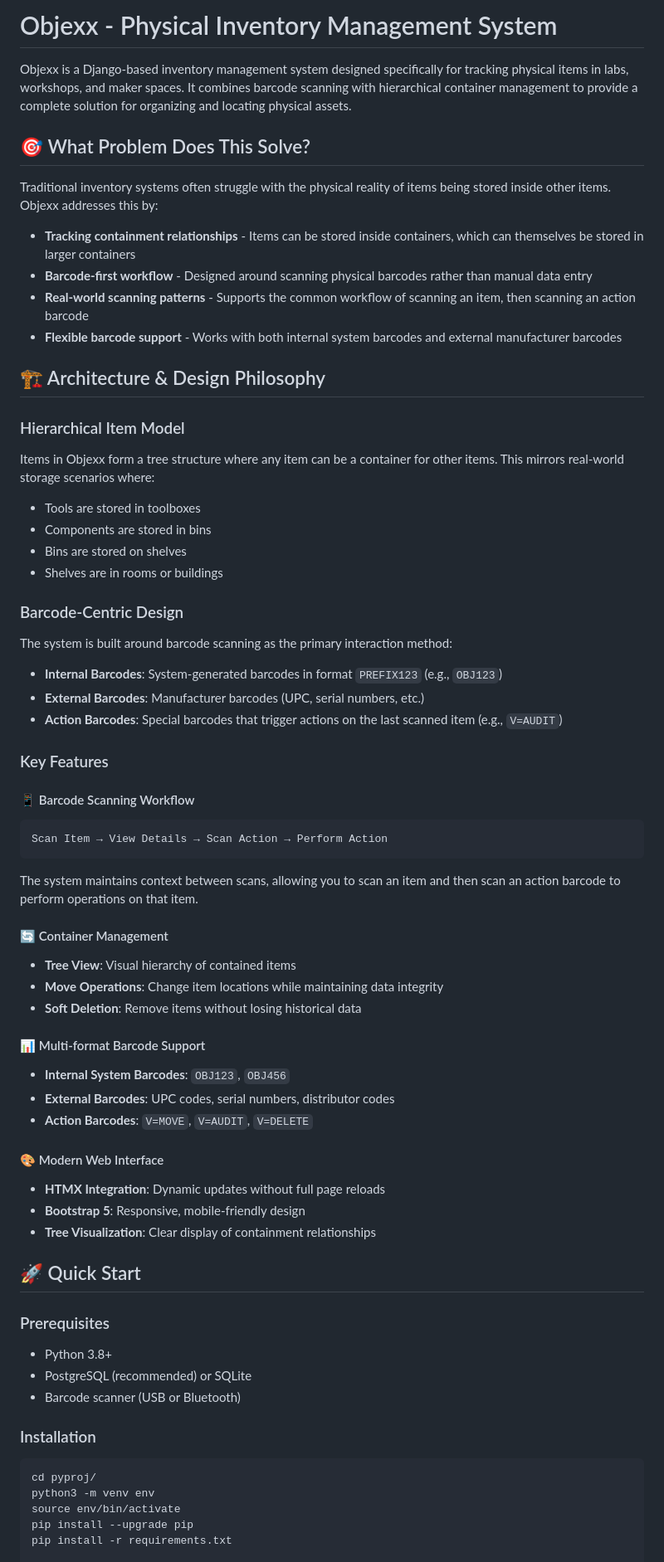
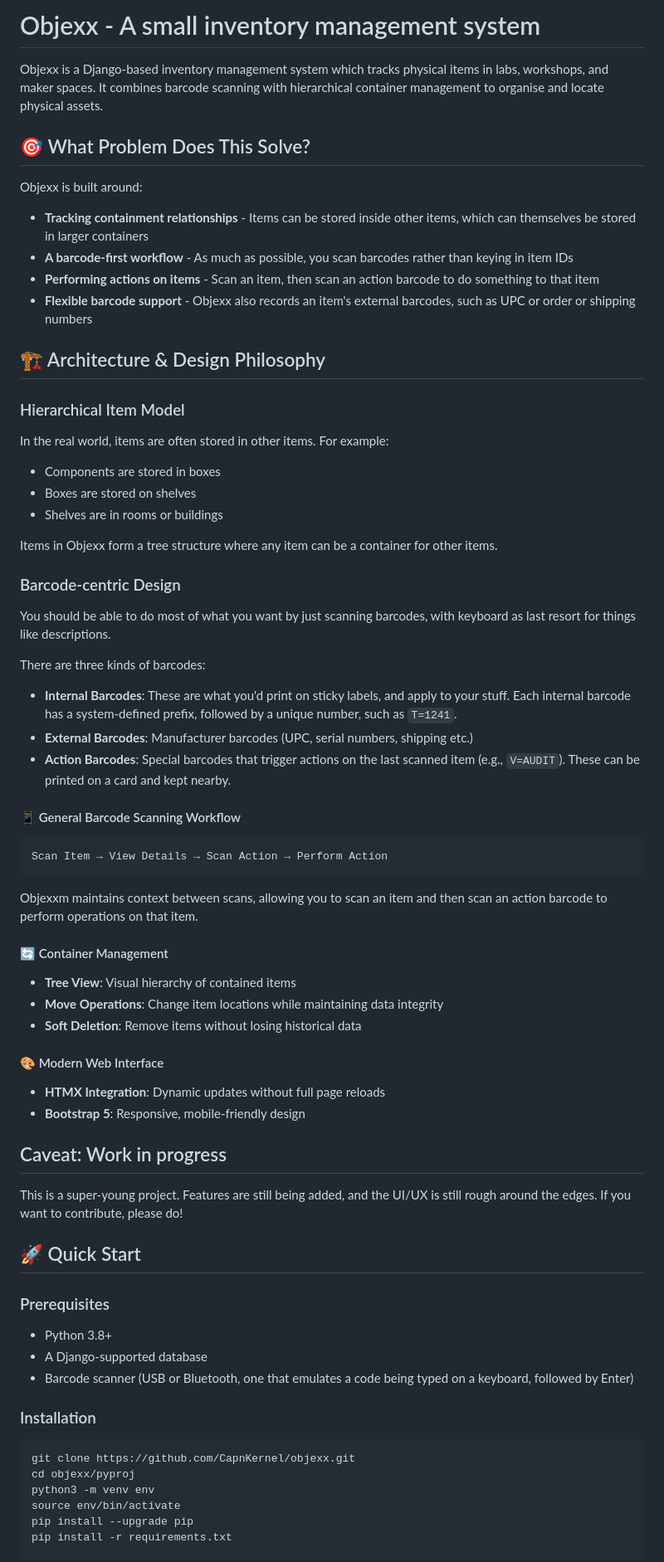
Before and after one commit to CapnKernel/objexx, a Markdown page: README.md, the part around the change printed below. Shown: that part at 83% size. Rendered like a GitHub page.

Commit message:
Revised readme.

````diff
--- a/README.md
+++ b/README.md
@@ -1,66 +1,69 @@
-# Objexx - Physical Inventory Management System
+# Objexx - A small inventory management system
 
-Objexx is a Django-based inventory management system designed specifically for tracking physical items in labs, workshops, and maker spaces. It combines barcode scanning with hierarchical container management to provide a complete solution for organizing and locating physical assets.
+Objexx is a Django-based inventory management system which tracks physical items in labs, workshops, and maker spaces. It combines barcode scanning with hierarchical container management to organise and locate physical assets.
 
 ## 🎯 What Problem Does This Solve?
 
-Traditional inventory systems often struggle with the physical reality of items being stored inside other items. Objexx addresses this by:
+Objexx is built around:
 
-- **Tracking containment relationships** - Items can be stored inside containers, which can themselves be stored in larger containers
-- **Barcode-first workflow** - Designed around scanning physical barcodes rather than manual data entry
-- **Real-world scanning patterns** - Supports the common workflow of scanning an item, then scanning an action barcode
-- **Flexible barcode support** - Works with both internal system barcodes and external manufacturer barcodes
+- **Tracking containment relationships** - Items can be stored inside other items, which can themselves be stored
+    in larger containers
+- **A barcode-first workflow** - As much as possible, you scan barcodes rather than keying in item IDs
+- **Performing actions on items** - Scan an item, then scan an action barcode to do something to that item
+- **Flexible barcode support** - Objexx also records an item's external barcodes, such as UPC or order or shipping numbers
 
 ## 🏗️ Architecture & Design Philosophy
 
 ### Hierarchical Item Model
-Items in Objexx form a tree structure where any item can be a container for other items. This mirrors real-world storage scenarios where:
-- Tools are stored in toolboxes
-- Components are stored in bins
-- Bins are stored on shelves
+
+In the real world, items are often stored in other items.  For example:
+
+- Components are stored in boxes
+- Boxes are stored on shelves
 - Shelves are in rooms or buildings
 
-### Barcode-Centric Design
-The system is built around barcode scanning as the primary interaction method:
+Items in Objexx form a tree structure where any item can be a container for other items.
 
-- **Internal Barcodes**: System-generated barcodes in format `PREFIX123` (e.g., `OBJ123`)
-- **External Barcodes**: Manufacturer barcodes (UPC, serial numbers, etc.)
-- **Action Barcodes**: Special barcodes that trigger actions on the last scanned item (e.g., `V=AUDIT`)
+### Barcode-centric Design
 
-### Key Features
+You should be able to do most of what you want by just scanning barcodes, with keyboard as last resort for things like descriptions.
 
-#### 📱 Barcode Scanning Workflow
+There are three kinds of barcodes:
+
+- **Internal Barcodes**: These are what you'd print on sticky labels, and apply to your stuff.  Each internal barcode has a system-defined prefix, followed by a unique number, such as `T=1241`.
+- **External Barcodes**: Manufacturer barcodes (UPC, serial numbers, shipping etc.)
+- **Action Barcodes**: Special barcodes that trigger actions on the last scanned item (e.g., `V=AUDIT`).  These can be printed on a card and kept nearby.
+
+#### 📱 General Barcode Scanning Workflow
 ```
 Scan Item → View Details → Scan Action → Perform Action
 ```
 
-The system maintains context between scans, allowing you to scan an item and then scan an action barcode to perform operations on that item.
+Objexxm maintains context between scans, allowing you to scan an item and then scan an action barcode to perform operations on that item.
 
 #### 🔄 Container Management
 - **Tree View**: Visual hierarchy of contained items
 - **Move Operations**: Change item locations while maintaining data integrity
 - **Soft Deletion**: Remove items without losing historical data
 
-#### 📊 Multi-format Barcode Support
-- **Internal System Barcodes**: `OBJ123`, `OBJ456`
-- **External Barcodes**: UPC codes, serial numbers, distributor codes
-- **Action Barcodes**: `V=MOVE`, `V=AUDIT`, `V=DELETE`
-
 #### 🎨 Modern Web Interface
 - **HTMX Integration**: Dynamic updates without full page reloads
 - **Bootstrap 5**: Responsive, mobile-friendly design
-- **Tree Visualization**: Clear display of containment relationships
+
+## Caveat: Work in progress
+This is a super-young project.  Features are still being added, and the UI/UX is still rough around the edges.  If you want to contribute, please do!
 
 ## 🚀 Quick Start
 
 ### Prerequisites
 - Python 3.8+
-- PostgreSQL (recommended) or SQLite
-- Barcode scanner (USB or Bluetooth)
+- A Django-supported database
+- Barcode scanner (USB or Bluetooth, one that emulates a code being typed on a keyboard, followed by Enter)
 
 ### Installation
 ```bash
-cd pyproj/
+git clone https://github.com/CapnKernel/objexx.git
+cd objexx/pyproj
 python3 -m venv env
 source env/bin/activate
 pip install --upgrade pip
````
Also changed, not shown: other parts of README.md (+16 -38 lines).
